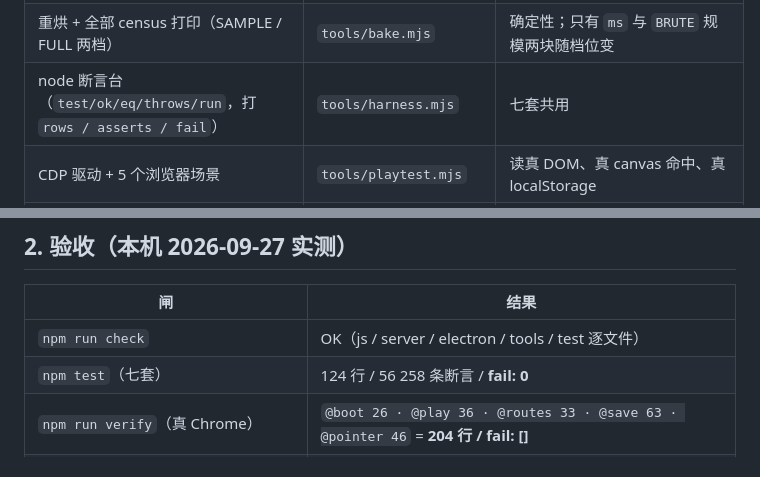
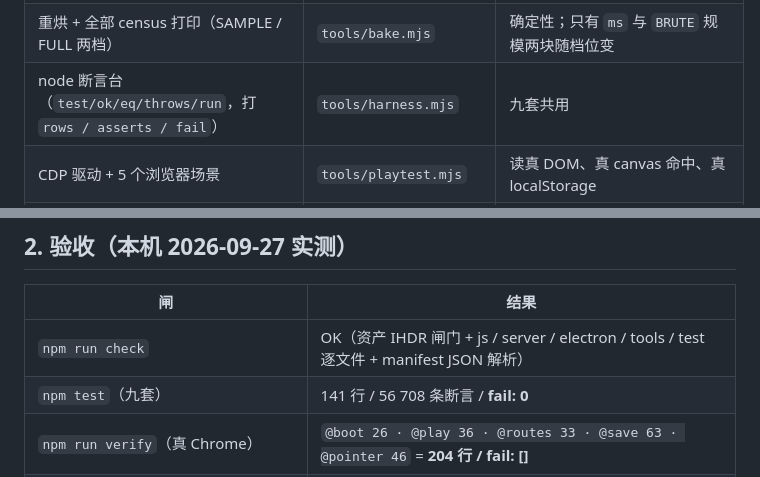
Before and after one commit to z-biz-game/z-biz-game-ulam-cos, a Markdown page: deliverable.md, 2 parts joined by grey strips. Rendered like a GitHub page.

```diff
--- a/deliverable.md
+++ b/deliverable.md
@@ -19,7 +19,7 @@
 | 存档单键 `ulam.save.v1`（`best` 只降、`unlocked` 只升、日胜粘住、坏载荷降级、`requireBackend` 抛） | `js/core/storage.js` | `js/core` 里唯一允许碰 `window` 的模块；结案走门面 `store.solve` |
 | 发货数据：棋书 + 战役 + `MINQ` + `MEASURED.claims(19)` + `BRUTE` + `BUDGET` | `js/data/lots.js` | 由 bake 生成，`wc -l` 9 603 行 / 80 KiB，手改会在 `@boot` 上炸 |
 | 重烘 + 全部 census 打印（SAMPLE / FULL 两档） | `tools/bake.mjs` | 确定性；只有 `ms` 与 `BRUTE` 规模两块随档位变 |
-| node 断言台（`test/ok/eq/throws/run`，打 `rows / asserts / fail`） | `tools/harness.mjs` | 七套共用 |
+| node 断言台（`test/ok/eq/throws/run`，打 `rows / asserts / fail`） | `tools/harness.mjs` | 九套共用 |
 | CDP 驱动 + 5 个浏览器场景 | `tools/playtest.mjs` | 读真 DOM、真 canvas 命中、真 localStorage |
 | 端口 → 起服务 → 起 Chrome → 5 场景 → 收摊 | `tools/verify.sh` | 占 5222 / 9372 |
 | 画布几何与绘制（同一份几何既画也做命中测试） | `js/view.js` | 只画像素，不下判断 |
@@ -31,8 +31,8 @@
 
 | 闸 | 结果 |
 | --- | --- |
-| `npm run check` | OK（js / server / electron / tools / test 逐文件） |
-| `npm test`（七套） | 124 行 / 56 258 条断言 / **fail: 0** |
+| `npm run check` | OK（资产 IHDR 闸门 + js / server / electron / tools / test 逐文件 + manifest JSON 解析） |
+| `npm test`（九套） | 141 行 / 56 708 条断言 / **fail: 0** |
 | `npm run verify`（真 Chrome） | `@boot 26 · @play 36 · @routes 33 · @save 63 · @pointer 46` = **204 行 / fail: []** |
 | 同一批场景换成 Pages 的 URL 形态（仓库挂在 `/z-biz-game-ulam-cos/` 这一段下面） | **204 行 / fail: []**；已部署站点上单跑 `@save` 也是 **63 行 / fail: []**（改之前那一趟只落到 44 行、红 6 条，见 DESIGN 8） |
 | 点击路径的搜索节点 | 整局打完 `ulam.searchNodes()` = **0** |
```
Also changed, not shown: DESIGN.md (+3 -3 lines), README.md (+19 -6 lines).
